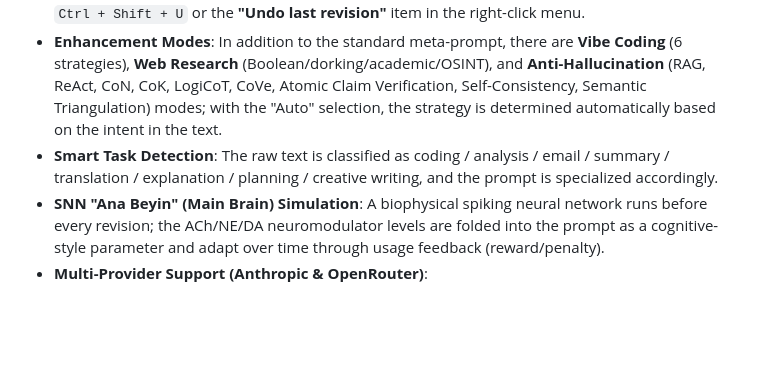
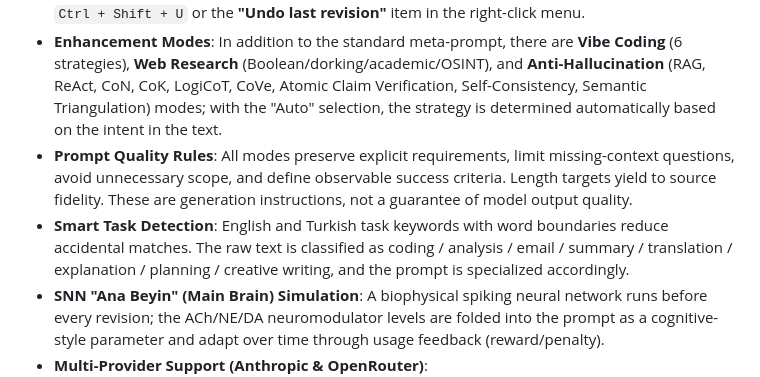
Before and after one commit to gturkmenlabs/Meta-prompt-google-extension, a Markdown page: README.md, the part around the change. Rendered like a GitHub page; blank space fills up the shorter version.

Commit message:
Improve prompt quality: README.md

```diff
--- a/README.md
+++ b/README.md
@@ -9,7 +9,8 @@ This project is a modern Google Chrome extension (Manifest V3) that revises ordi
 - **In-place Revision**: Improve the text in any text field directly in place with a keyboard shortcut. The result is written in a **streaming** fashion — it appears in the field as it is generated.
 - **Undo**: If the in-place revision has overwritten the text in the field, restore the original text with `Ctrl + Shift + U` or the **"Undo last revision"** item in the right-click menu.
 - **Enhancement Modes**: In addition to the standard meta-prompt, there are **Vibe Coding** (6 strategies), **Web Research** (Boolean/dorking/academic/OSINT), and **Anti-Hallucination** (RAG, ReAct, CoN, CoK, LogiCoT, CoVe, Atomic Claim Verification, Self-Consistency, Semantic Triangulation) modes; with the "Auto" selection, the strategy is determined automatically based on the intent in the text.
-- **Smart Task Detection**: The raw text is classified as coding / analysis / email / summary / translation / explanation / planning / creative writing, and the prompt is specialized accordingly.
+- **Prompt Quality Rules**: All modes preserve explicit requirements, limit missing-context questions, avoid unnecessary scope, and define observable success criteria. Length targets yield to source fidelity. These are generation instructions, not a guarantee of model output quality.
+- **Smart Task Detection**: English and Turkish task keywords with word boundaries reduce accidental matches. The raw text is classified as coding / analysis / email / summary / translation / explanation / planning / creative writing, and the prompt is specialized accordingly.
 - **SNN "Ana Beyin" (Main Brain) Simulation**: A biophysical spiking neural network runs before every revision; the ACh/NE/DA neuromodulator levels are folded into the prompt as a cognitive-style parameter and adapt over time through usage feedback (reward/penalty).
 - **Multi-Provider Support (Anthropic & OpenRouter)**:
   - Direct Anthropic Messages API (Claude Sonnet, Haiku, Opus, etc.).
```
